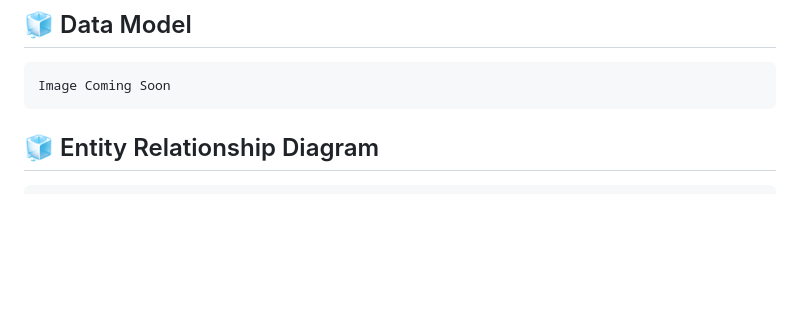
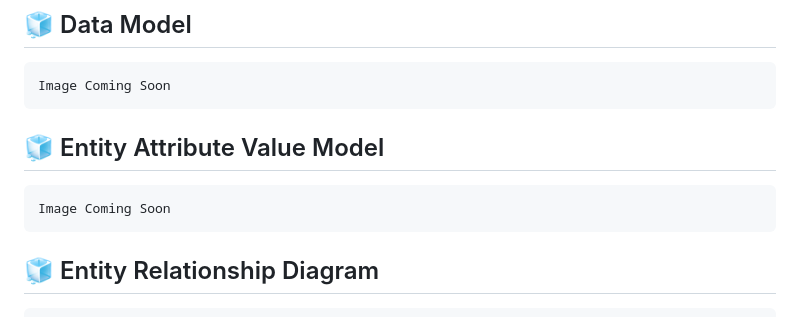
Before and after one commit to flexycode/CTINFMGL_FINAL_PROJECT, a Markdown page: README.md, the part around one of its changes. Rendered like a GitHub page; blank space fills up the shorter version.

Commit message:
🧊 Flight Booking 2025
- Update Changelogs

````diff
--- a/README.md
+++ b/README.md
@@ -132,7 +132,15 @@ CREATE TABLE CustomerInfo (
 ```
 Image Coming Soon
 ```
-<!-- Entity Relationship Diagram Image -->
+
+<!-- Entity Attribute Value Model Image link down below -->
+## 🧊 Entity Attribute Value Model
+```
+Image Coming Soon
+```
+
+
+<!-- Entity Relationship Diagram Image link down below -->
 ## 🧊 Entity Relationship Diagram
 ```
 Image Coming Soon
````
Also changed, not shown: other parts of README.md (+1 -1 lines).
